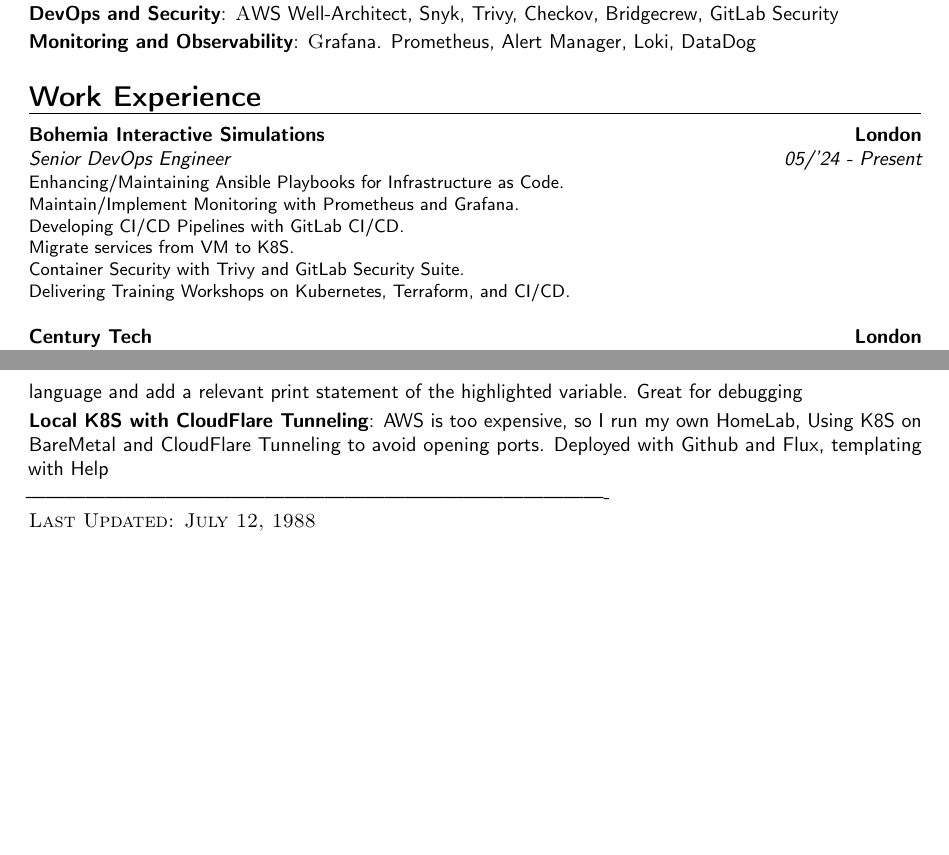
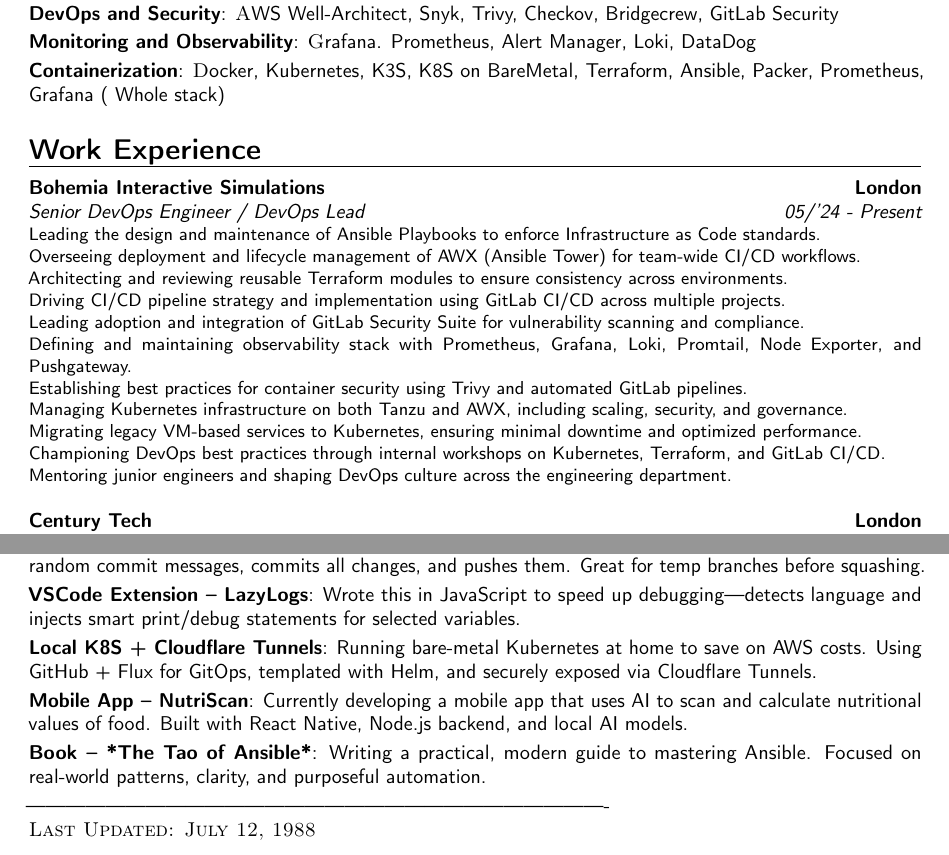
Before and after one commit to stiliajohny/latex-my-cv, a LaTeX CV (JohnStilia-CV.tex): two parts of pages 1 and 3 of 3, joined at a grey line, cut so that both start at the same text. Compiled offline with pdfLaTeX.

Commit message:
fix: checkout to older commit

```diff
--- a/JohnStilia-CV.tex
+++ b/JohnStilia-CV.tex
@@ -71,6 +71,7 @@
 \cvitem{Version Control - CI/CD}{\textsc FluxCD, Github/Actions, GitLab/CI/Security, Helm, Ansible}
 \cvitem{DevOps and Security}{\textsc AWS Well-Architect, Snyk, Trivy, Checkov, Bridgecrew, GitLab Security }
 \cvitem{Monitoring and Observability}{\textsc Grafana. Prometheus, Alert Manager, Loki, DataDog}
+\cvitem{Containerization}{\textsc Docker, Kubernetes, K3S, K8S on BareMetal, Terraform, Ansible, Packer, Prometheus, Grafana ( Whole stack)}
 
 %----------------------------------------------------------------------------------------
 %	WORK EXPERIENCE SECTION
@@ -78,14 +79,19 @@
 
 \section{Work Experience}
 
-\cventry{05/’24 - Present }{Senior DevOps Engineer}{\textsc{Bohemia Interactive Simulations}}{London}{}
+\cventry{05/’24 - Present}{Senior DevOps Engineer / DevOps Lead}{\textsc{Bohemia Interactive Simulations}}{London}{}
 {
-	Enhancing/Maintaining Ansible Playbooks for Infrastructure as Code.\\
-	Maintain/Implement Monitoring with Prometheus and Grafana.\\
-	Developing CI/CD Pipelines with GitLab CI/CD.\\
-	Migrate services from VM to K8S.\\
-	Container Security with Trivy and GitLab Security Suite.\\
-	Delivering Training Workshops on Kubernetes, Terraform, and CI/CD.\\
+	Leading the design and maintenance of Ansible Playbooks to enforce Infrastructure as Code standards.\\
+	Overseeing deployment and lifecycle management of AWX (Ansible Tower) for team-wide CI/CD workflows.\\
+	Architecting and reviewing reusable Terraform modules to ensure consistency across environments.\\
+	Driving CI/CD pipeline strategy and implementation using GitLab CI/CD across multiple projects.\\
+	Leading adoption and integration of GitLab Security Suite for vulnerability scanning and compliance.\\
+	Defining and maintaining observability stack with Prometheus, Grafana, Loki, Promtail, Node Exporter, and Pushgateway.\\
+	Establishing best practices for container security using Trivy and automated GitLab pipelines.\\
+	Managing Kubernetes infrastructure on both Tanzu and AWX, including scaling, security, and governance.\\
+	Migrating legacy VM-based services to Kubernetes, ensuring minimal downtime and optimized performance.\\
+	Championing DevOps best practices through internal workshops on Kubernetes, Terraform, and GitLab CI/CD.\\
+	Mentoring junior engineers and shaping DevOps culture across the engineering department.\\
 }
 
 
@@ -166,10 +172,13 @@
 %%% ------------------------------------------------------------
 \section*{Project Experience}
 
-\cvitem{VSCode Extension - PastePortal}{Imagine PasteBin, but for Developers, VSCode extension that allow to share code snippets in one key-combo. This helped me to collaborate better}
-\cvitem {VSCode Extension - Yolo Commit}{I wrote a VSCode extension in JavaScript that will create a random commit message and commit all files and push. Sometimes you just need to push code in a branch, then squash}
-\cvitem {VSCode Extension - LazyLogs}{This is a VSCode extension, written in JavaScript, It will detect the language and add a relevant print statement of the highlighted variable. Great for debugging }
-\cvitem{Local K8S with CloudFlare Tunneling}{AWS is too expensive, so I run my own HomeLab, Using K8S on BareMetal and CloudFlare Tunneling to avoid opening ports. Deployed with Github and Flux, templating with Help}
+
+\cvitem{VSCode Extension – PastePortal}{Think Pastebin but for developers—this VSCode extension lets you share code snippets instantly with a key combo. Made collaboration way smoother.}
+\cvitem{VSCode Extension – Yolo Commit}{Built a fun and useful VSCode extension in JavaScript that creates random commit messages, commits all changes, and pushes them. Great for temp branches before squashing.}
+\cvitem{VSCode Extension – LazyLogs}{Wrote this in JavaScript to speed up debugging—detects language and injects smart print/debug statements for selected variables.}
+\cvitem{Local K8S + Cloudflare Tunnels}{Running bare-metal Kubernetes at home to save on AWS costs. Using GitHub + Flux for GitOps, templated with Helm, and securely exposed via Cloudflare Tunnels.}
+\cvitem{Mobile App – NutriScan}{Currently developing a mobile app that uses AI to scan and calculate nutritional values of food. Built with React Native, Node.js backend, and local AI models.}
+\cvitem{Book – *The Tao of Ansible*}{Writing a practical, modern guide to mastering Ansible. Focused on real-world patterns, clarity, and purposeful automation.}
 
 
 % %----------------------------------------------------------------------------------------
```
